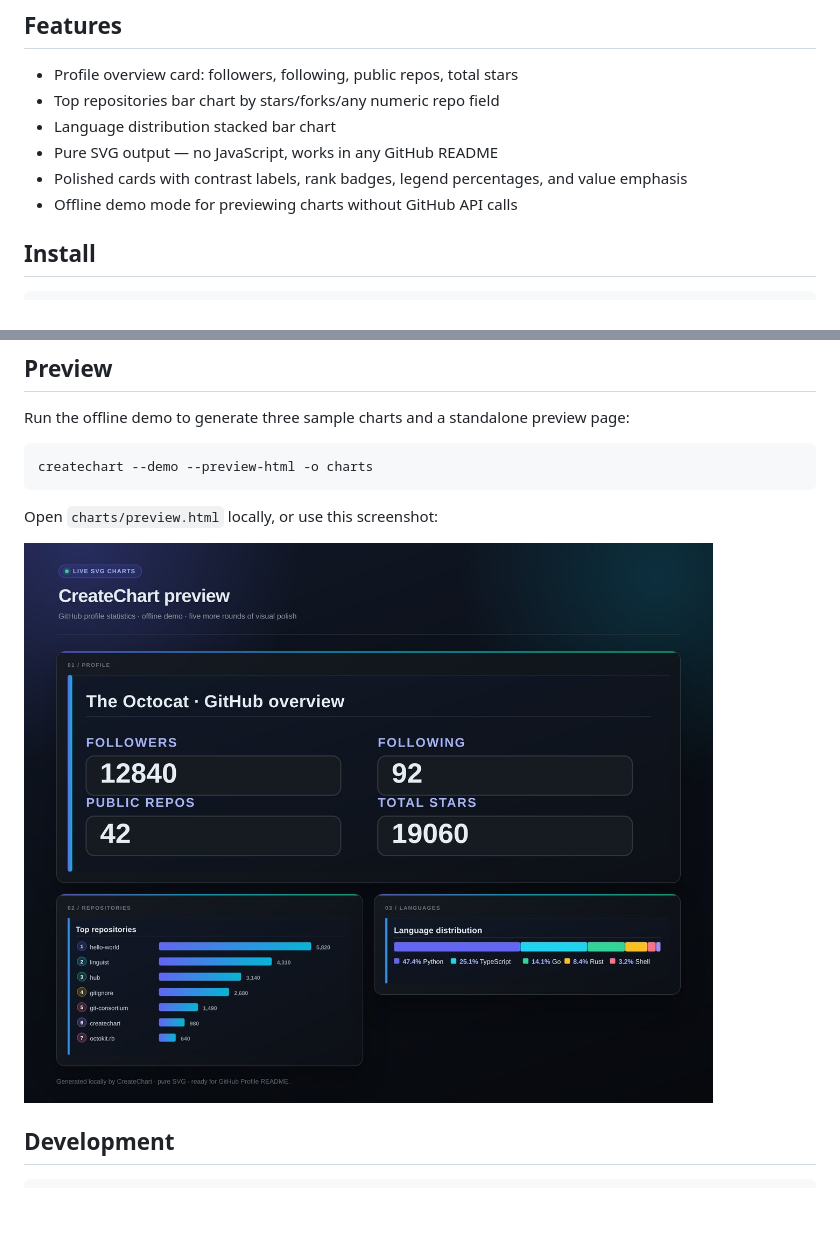
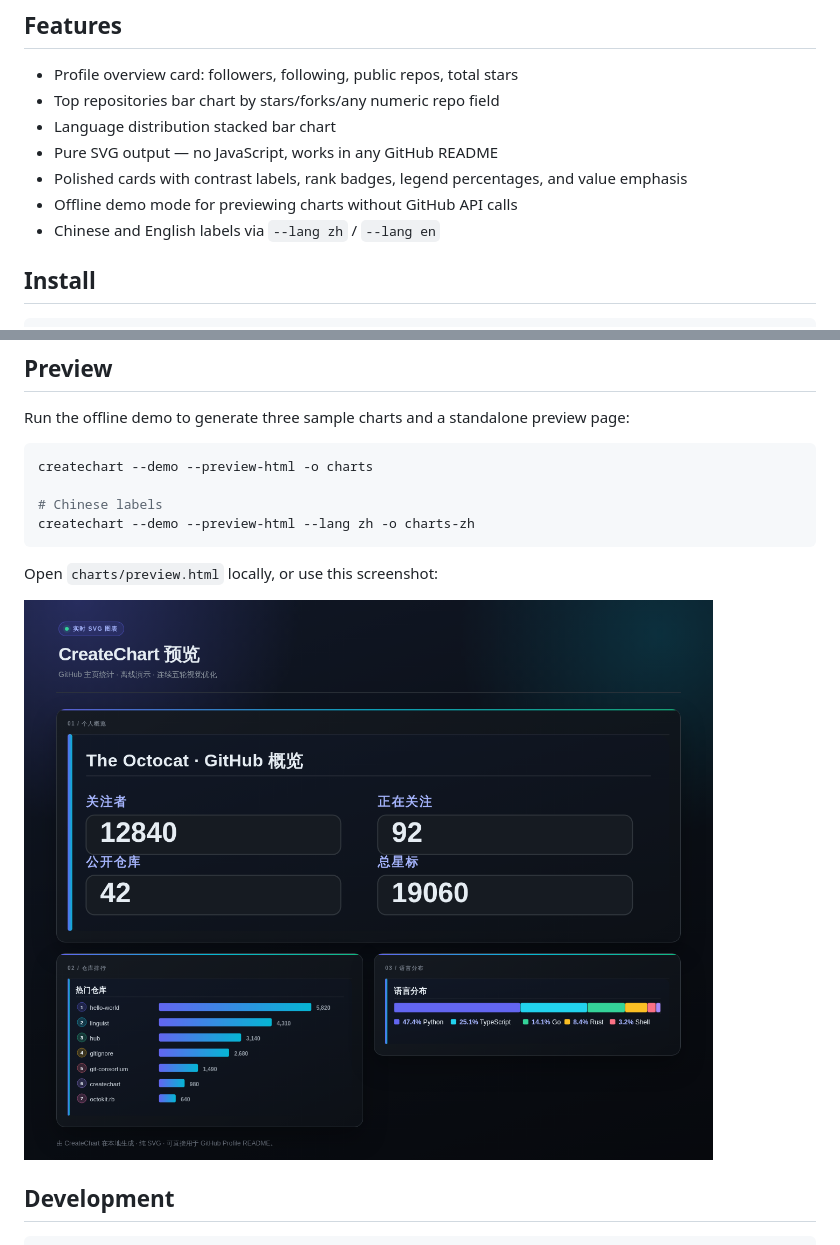
Before and after one commit to techjiang/GitHubProFile-CreateChart, a Markdown page: README.md, 2 parts joined by grey strips. GitHub-like rendering; pictures changed too: createchart-preview.png; blank space fills up the shorter version.

````diff
--- a/README.md
+++ b/README.md
@@ -10,6 +10,7 @@ Generate SVG statistical charts for GitHub profiles and repositories. Ready to d
 - Pure SVG output — no JavaScript, works in any GitHub README
 - Polished cards with contrast labels, rank badges, legend percentages, and value emphasis
 - Offline demo mode for previewing charts without GitHub API calls
+- Chinese and English labels via `--lang zh` / `--lang en`
 
 ## Install
 
@@ -48,6 +49,9 @@ Run the offline demo to generate three sample charts and a standalone preview pa
 
 ```bash
 createchart --demo --preview-html -o charts
+
+# Chinese labels
+createchart --demo --preview-html --lang zh -o charts-zh
 ```
 
 Open `charts/preview.html` locally, or use this screenshot:
````
Also changed, not shown: 3 other files.
